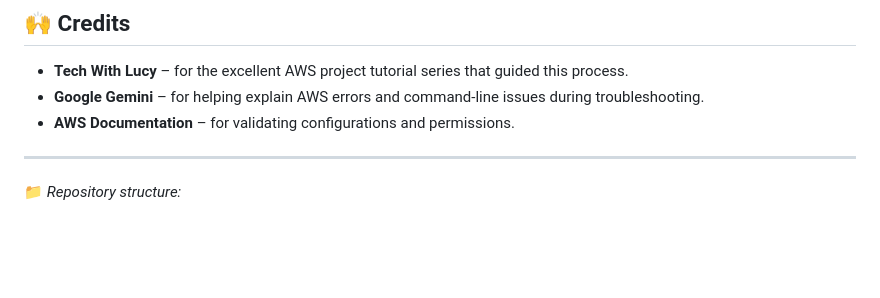
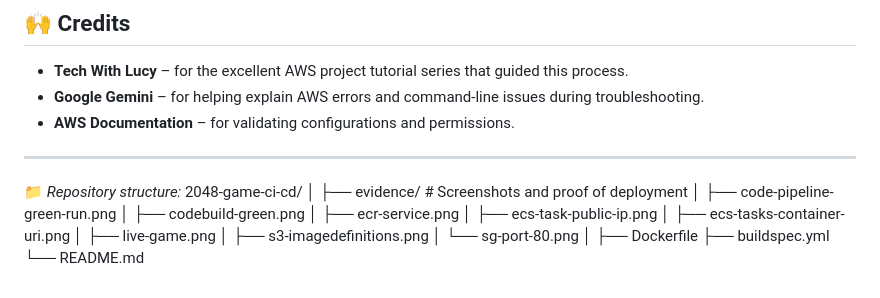
Before and after one commit to Freshslade/2048-game-ci-cd, a Markdown page: README.md, the part around the change. Rendered like a GitHub page; blank space fills up the shorter version.

```diff
--- a/README.md
+++ b/README.md
@@ -102,3 +102,18 @@ While it began as a guided tutorial, the process of debugging and rebuilding eac
 ---
 
 📁 *Repository structure:*
+2048-game-ci-cd/
+│
+├── evidence/ # Screenshots and proof of deployment
+│ ├── code-pipeline-green-run.png
+│ ├── codebuild-green.png
+│ ├── ecr-service.png
+│ ├── ecs-task-public-ip.png
+│ ├── ecs-tasks-container-uri.png
+│ ├── live-game.png
+│ ├── s3-imagedefinitions.png
+│ └── sg-port-80.png
+│
+├── Dockerfile
+├── buildspec.yml
+└── README.md
```
